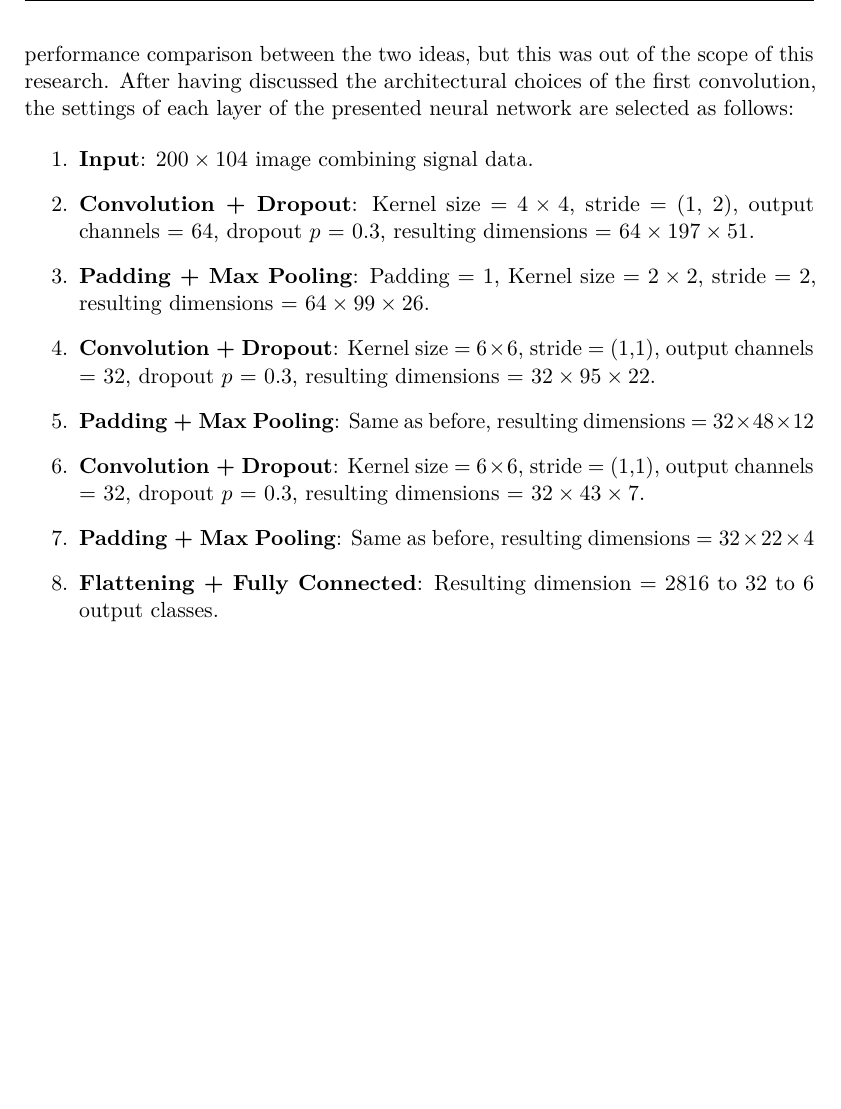
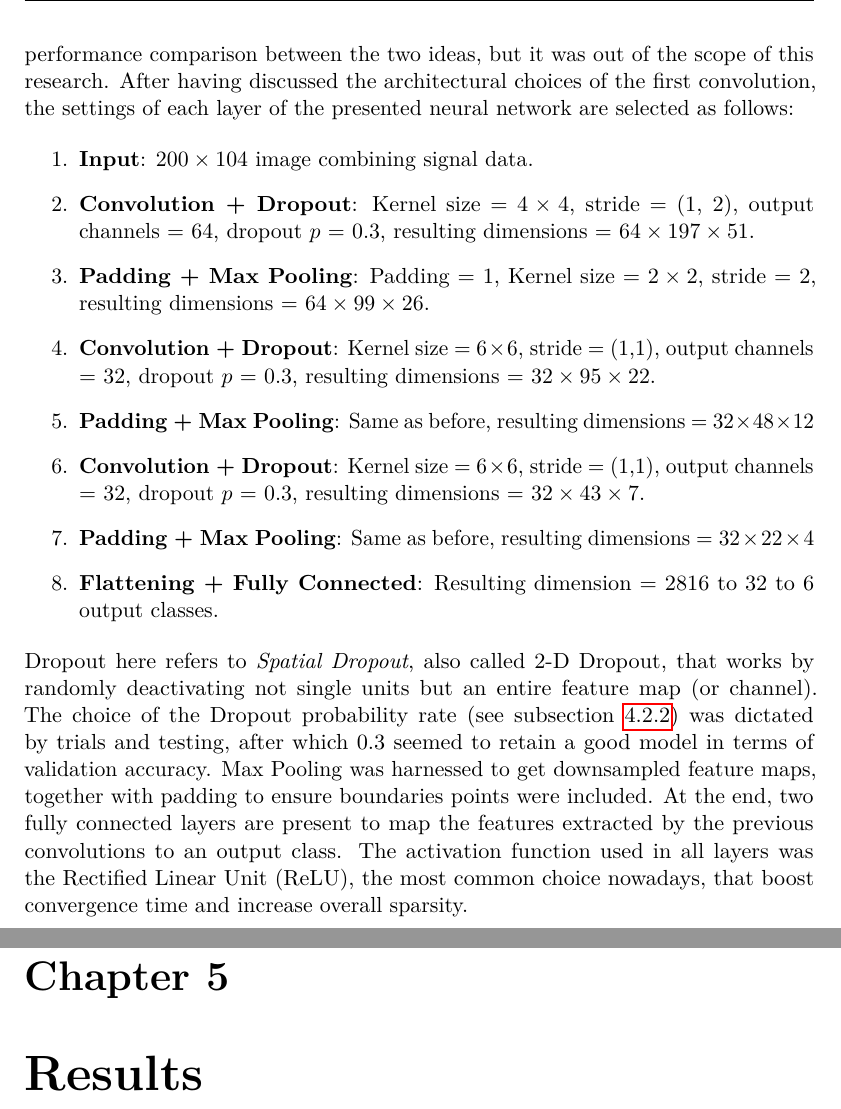
Before and after one commit to Paco-Danes/Thesis, a LaTeX thesis (main.tex): part of page 25 of 29 before the commit and two parts of pages 25 and 26 of 30 after it, the two joined at a grey line, cut so that both start at the same text, the shorter picture padded with empty space. Compiled offline with pdfLaTeX.

Commit message:
last effort to make: results

```diff
--- a/main.tex
+++ b/main.tex
@@ -502,7 +503,7 @@ Of a particular interest is the first convolutional layer, that transforms the i
 The features are the amplitude and phase of each subcarrier positioned in an alternating style, in such a way that every couple of columns represents amplitude and phase of the same subcarrier. Using a stride equals 2 makes the filters jumping couple after couple, considering subcarrier after subcarrier.
 To be precise, given that the kernel shape is four by four, two subcarriers are considered on each filter multiplication, in a time range of 4 observations. This method brings two nice outcomes: primarily, the amplitude information of a subcarrier is never divided by its corresponding phase information, capturing the whole signal
 description; Secondly, each individual weight of the kernel is always multiplying the same nature of data, since it never slides making single steps, so that weights $w_{11}, w_{13}, w_{21}, w_{23}$ on the 4 by 4 filters constantly refer to amplitude numbers while weights $w_{12}, w_{14}, w_{22}, w_{24}$ always encounter phase data.
-Even though those properties could somewhat be obtained using the standard double-channel input image fabric, it would be academically engaging to see a performance comparison between the two ideas, but this was out of the scope of this research.
+Even though those properties could somewhat be obtained using the standard double-channel input image fabric, it would be academically engaging to see a performance comparison between the two ideas, but it was out of the scope of this research.
 After having discussed the architectural choices of the first convolution, the settings of each layer of the presented neural network are selected as follows:
 
 \begin{enumerate}
@@ -515,6 +516,13 @@ After having discussed the architectural choices of the first convolution, the s
     \item \textbf{Padding + Max Pooling}: Same as before, resulting dimensions = $32 \times 22 \times 4$
     \item \textbf{Flattening + Fully Connected}: Resulting dimension = 2816 to 32 to 6 output classes.
 \end{enumerate}
+Dropout here refers to \emph{Spatial Dropout}, also called 2-D Dropout, that works by randomly deactivating not single units but an entire feature map (or channel).
+The choice of the Dropout probability rate (see subsection \ref{sec:dropout}) was dictated by trials and testing, after which 0.3 seemed to retain a good model in terms of validation accuracy.
+Max Pooling was harnessed to get downsampled feature maps, together with padding to ensure boundaries points were included. At the end, two fully connected layers are present to map the features
+extracted by the previous convolutions to an output class. The activation function used in all layers was the Rectified Linear Unit (ReLU), the most common choice nowadays, that boost convergence
+time and increase overall sparsity.
+
+\chapter{Results}
 
 \bibliography{references}
 \bibliographystyle{ieeetr}
```
Also changed, not shown: main.pdf, main.tex (1 more changed lines), 6 other files.
